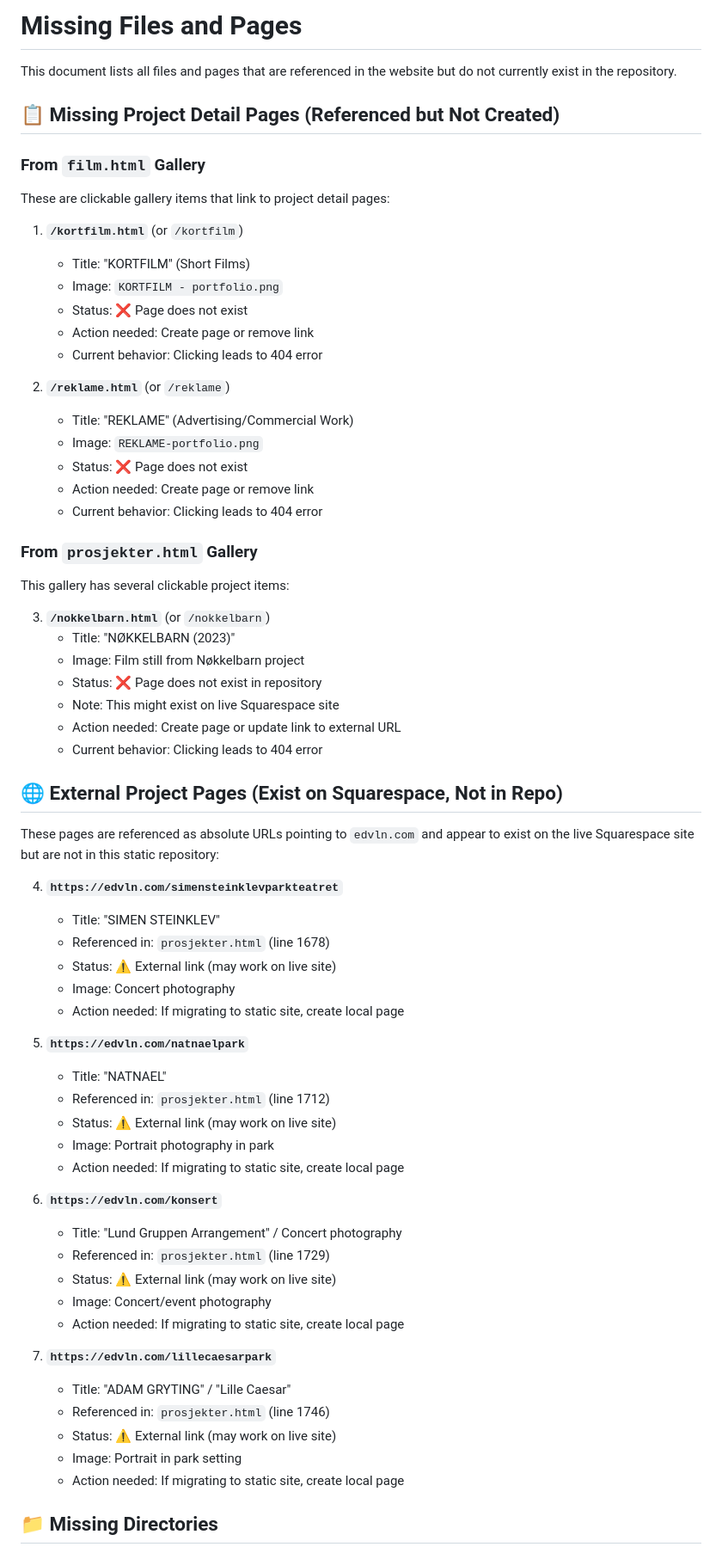
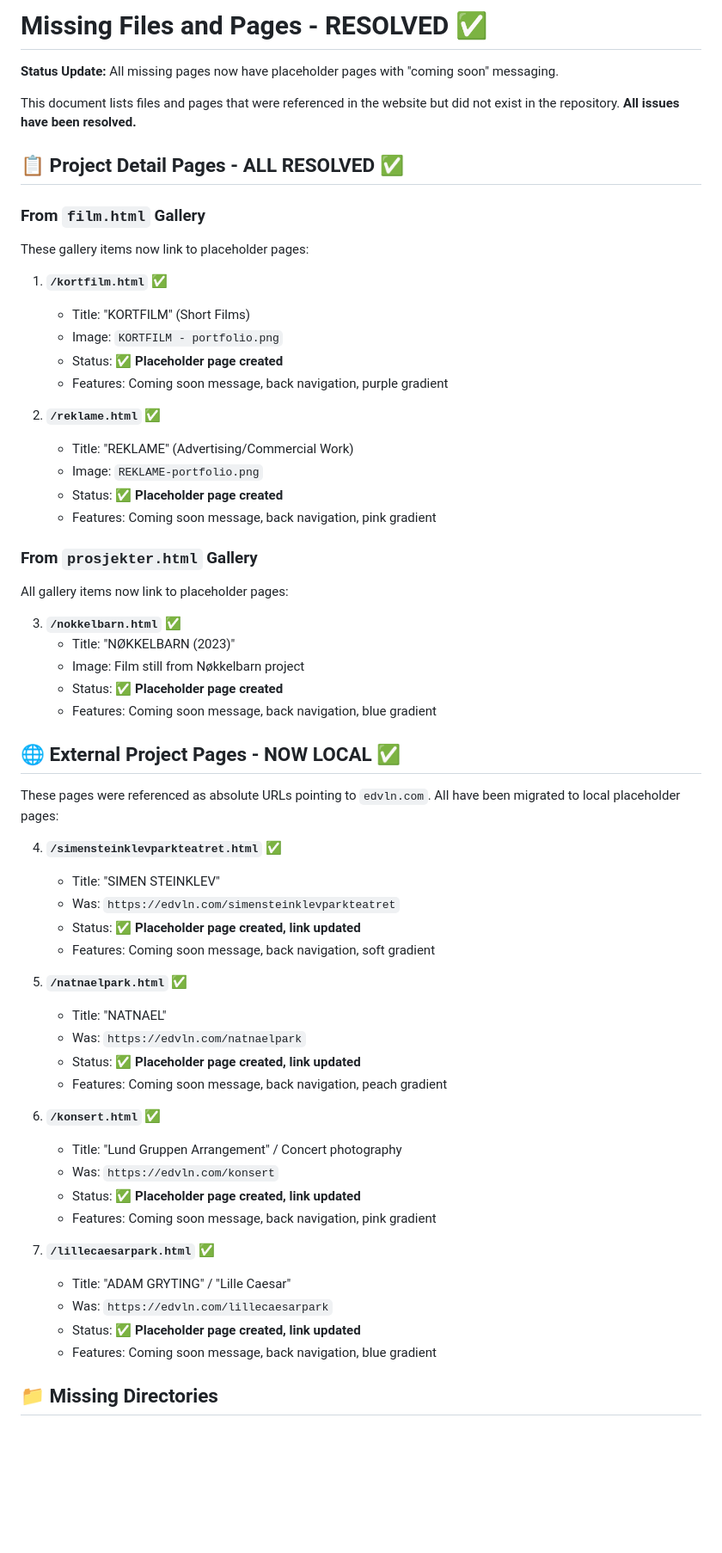
Before and after one commit to kmcnilsen/edvinTrialWebsite, a Markdown page: MISSING_FILES.md, the part around one of its changes. Shown at 86% size. Drawn GitHub-style; blank space fills up the shorter version.

```diff
--- a/MISSING_FILES.md
+++ b/MISSING_FILES.md
@@ -1,68 +1,62 @@
-# Missing Files and Pages
+# Missing Files and Pages - RESOLVED ✅
 
-This document lists all files and pages that are referenced in the website but do not currently exist in the repository.
+**Status Update:** All missing pages now have placeholder pages with "coming soon" messaging.
 
-## 📋 Missing Project Detail Pages (Referenced but Not Created)
+This document lists files and pages that were referenced in the website but did not exist in the repository. **All issues have been resolved.**
+
+## 📋 Project Detail Pages - ALL RESOLVED ✅
 
 ### From `film.html` Gallery
-These are clickable gallery items that link to project detail pages:
+These gallery items now link to placeholder pages:
 
-1. **`/kortfilm.html`** (or `/kortfilm`)
+1. **`/kortfilm.html`** ✅
    - Title: "KORTFILM" (Short Films)
    - Image: `KORTFILM - portfolio.png`
-   - Status: ❌ Page does not exist
-   - Action needed: Create page or remove link
-   - Current behavior: Clicking leads to 404 error
+   - Status: ✅ **Placeholder page created**
+   - Features: Coming soon message, back navigation, purple gradient
 
-2. **`/reklame.html`** (or `/reklame`)
+2. **`/reklame.html`** ✅
    - Title: "REKLAME" (Advertising/Commercial Work)
    - Image: `REKLAME-portfolio.png`
-   - Status: ❌ Page does not exist
-   - Action needed: Create page or remove link
-   - Current behavior: Clicking leads to 404 error
+   - Status: ✅ **Placeholder page created**
+   - Features: Coming soon message, back navigation, pink gradient
 
 ### From `prosjekter.html` Gallery
-This gallery has several clickable project items:
+All gallery items now link to placeholder pages:
 
-3. **`/nokkelbarn.html`** (or `/nokkelbarn`)
+3. **`/nokkelbarn.html`** ✅
    - Title: "NØKKELBARN (2023)"
    - Image: Film still from Nøkkelbarn project
-   - Status: ❌ Page does not exist in repository
-   - Note: This might exist on live Squarespace site
-   - Action needed: Create page or update link to external URL
-   - Current behavior: Clicking leads to 404 error
+   - Status: ✅ **Placeholder page created**
+   - Features: Coming soon message, back navigation, blue gradient
 
-## 🌐 External Project Pages (Exist on Squarespace, Not in Repo)
+## 🌐 External Project Pages - NOW LOCAL ✅
 
-These pages are referenced as absolute URLs pointing to `edvln.com` and appear to exist on the live Squarespace site but are not in this static repository:
+These pages were referenced as absolute URLs pointing to `edvln.com`. All have been migrated to local placeholder pages:
 
-4. **`https://edvln.com/simensteinklevparkteatret`**
+4. **`/simensteinklevparkteatret.html`** ✅
    - Title: "SIMEN STEINKLEV"
-   - Referenced in: `prosjekter.html` (line 1678)
-   - Status: ⚠️ External link (may work on live site)
-   - Image: Concert photography
-   - Action needed: If migrating to static site, create local page
+   - Was: `https://edvln.com/simensteinklevparkteatret`
+   - Status: ✅ **Placeholder page created, link updated**
+   - Features: Coming soon message, back navigation, soft gradient
 
-5. **`https://edvln.com/natnaelpark`**
+5. **`/natnaelpark.html`** ✅
    - Title: "NATNAEL"
-   - Referenced in: `prosjekter.html` (line 1712)
-   - Status: ⚠️ External link (may work on live site)
-   - Image: Portrait photography in park
-   - Action needed: If migrating to static site, create local page
+   - Was: `https://edvln.com/natnaelpark`
+   - Status: ✅ **Placeholder page created, link updated**
+   - Features: Coming soon message, back navigation, peach gradient
 
-6. **`https://edvln.com/konsert`**
+6. **`/konsert.html`** ✅
    - Title: "Lund Gruppen Arrangement" / Concert photography
-   - Referenced in: `prosjekter.html` (line 1729)
-   - Status: ⚠️ External link (may work on live site)
-   - Image: Concert/event photography
-   - Action needed: If migrating to static site, create local page
+   - Was: `https://edvln.com/konsert`
+   - Status: ✅ **Placeholder page created, link updated**
+   - Features: Coming soon message, back navigation, pink gradient
 
-7. **`https://edvln.com/lillecaesarpark`**
+7. **`/lillecaesarpark.html`** ✅
    - Title: "ADAM GRYTING" / "Lille Caesar"
-   - Referenced in: `prosjekter.html` (line 1746)
-   - Status: ⚠️ External link (may work on live site)
-   - Image: Portrait in park setting
-   - Action needed: If migrating to static site, create local page
+   - Was: `https://edvln.com/lillecaesarpark`
+   - Status: ✅ **Placeholder page created, link updated**
+   - Features: Coming soon message, back navigation, blue gradient
 
 ## 📁 Missing Directories
 
```
Also changed, not shown: other parts of MISSING_FILES.md (+50 -70 lines).
